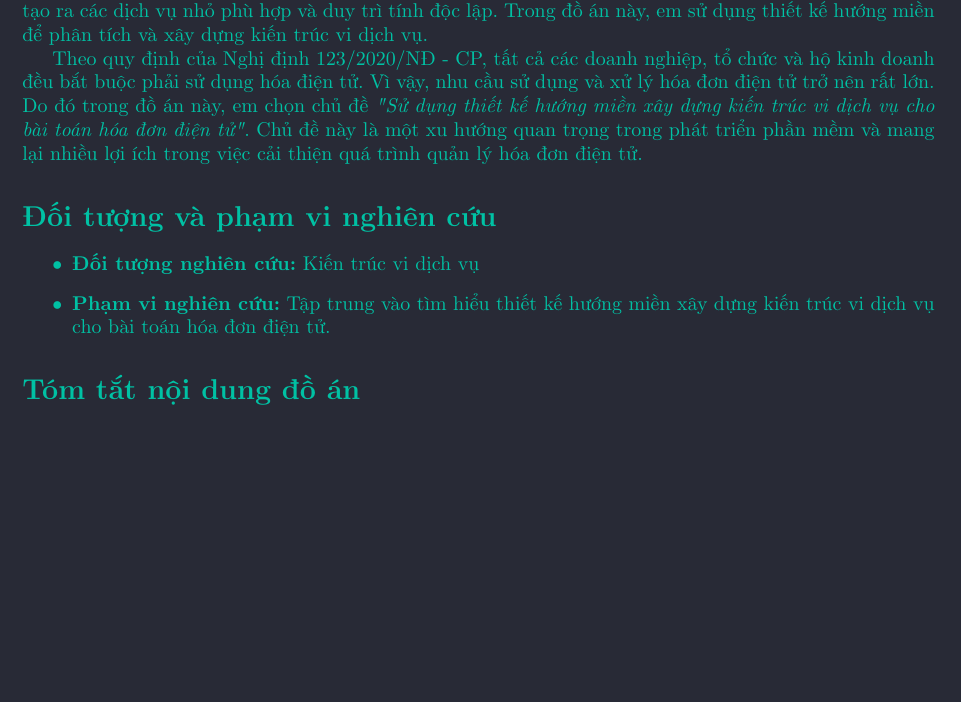
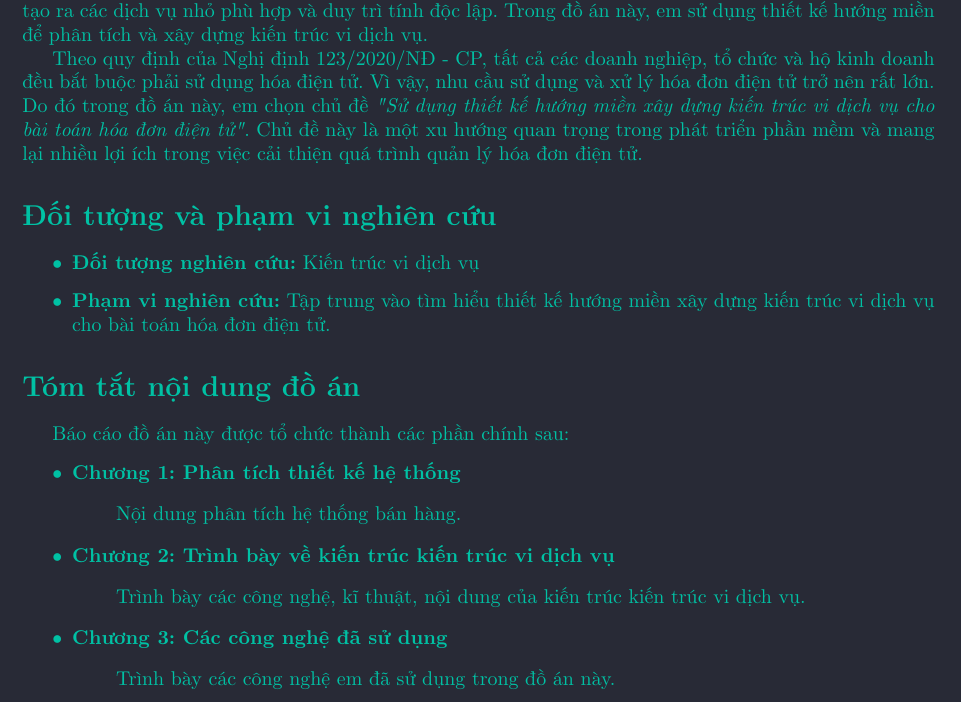
Before and after one commit to vvn20206205/report, a LaTeX document (baocao/main.tex, which reads baocao/contents/p001_tom_tat_noi_dung_do_an.tex): part of the page, cut so that both start at the same text, the shorter picture padded with empty space. Compiled offline with pdfLaTeX.

Commit message:
VuVanNghia20206205

```diff
--- /dev/null
+++ b/baocao/contents/p001_tom_tat_noi_dung_do_an.tex
@@ -0,0 +1,117 @@
+Báo cáo đồ án này được tổ chức thành các phần chính sau:
+
+\begin{itemize}
+
+\item \textbf{Chương 1: Phân tích thiết kế hệ thống}
+
+\begin{quote}
+
+Nội dung phân tích hệ thống bán hàng.
+
+\end{quote}
+
+\item \textbf{Chương 2: Trình bày về kiến trúc kiến trúc vi dịch vụ}
+
+\begin{quote}
+
+Trình bày các công nghệ, kĩ thuật, nội dung của kiến trúc kiến trúc vi dịch vụ.
+
+\end{quote}
+
+\item \textbf{Chương 3: Các công nghệ đã sử dụng}
+
+\begin{quote}
+
+Trình bày các công nghệ em đã sử dụng trong đồ án này.
+
+\end{quote}
+
+\end{itemize}
+
+%@ Thêm các mục nhỏ như:
+
+%@ Thêm các mục nhỏ như:
+
+%@ Thêm các mục nhỏ như:
+
+%@ Thêm các mục nhỏ như:
+
+%@ Thêm các mục nhỏ như:
+
+%@ Thêm các mục nhỏ như:
+
+%@ Thêm các mục nhỏ như:
+
+%@ Thêm các mục nhỏ như:
+
+%@ Thêm các mục nhỏ như:
+
+%@ Thêm các mục nhỏ như:
+
+%@ Thêm các mục nhỏ như:
+
+%@ Thêm các mục nhỏ như:
+
+%@ Thêm các mục nhỏ như:
+
+% Luận văn được tổ chức thành các phần chính sau:
+
+% Mở đầu: Trình bày tổng quan về đề tài
+
+% Chương 1: Trình bày cách thức phát triển phần mềm theo kiến trúc kiến trúc vi dịch vụ .
+
+% Trong chương này, luận văn tập trung làm rõ các nội dung:
+
+% - Sơ lược về một số hướng kiến trúc phần mềm truyền thống như kiến trúc nguyên
+
+% khối, kiến trúc hướng dịch vụ, công nghệ ESB
+
+% - Tổng quan về kiến trúc kiến trúc vi dịch vụ : sự ra đời, đặc điểm của kiến trúc vi dịch vụ
+
+% - Các mẫu thiết kế quan trọng được sử dụng trong kiến trúc vi dịch vụ
+
+% - Một số nguyên tắc thiết kế kiến trúc vi dịch vụ
+
+% Chương 2: Trình bày hướng xây dựng ứng dụng web sử dụng micro - frontends.
+
+% Trong chương này, luận văn tập trung làm rõ các nội dung:
+
+% - Sơ lược về một số mô hình phát triển web như mô hình web tĩnh, mô hình web
+
+% động, mô hình web theo hướng SPA
+
+% - Sự ra đời của kiến trúc micro - frontends
+
+% - Các cơ chế tích hợp micro - frontends được thảo luận như: tích hợp theo hướng
+
+% “build - time”, tích hợp theo hướng “run - time”, cách thức điều hướng và giao tiếp
+
+% giữa các micro - frontends
+
+% Chương 3: Trình bày cách thức xây dựng một ứng dụng thử nghiệm sử dụng kiến
+
+% trúc kiến trúc vi dịch vụ, micro - frontends. Một số nội dung chính trong quá trình thực nghiệm
+
+% được làm rõ bao gồm:
+
+% 3
+
+% - Áp dụng phương pháp thiết kế hướng miền để phân hoạch, thiết kế chương trình
+
+% - Thiết kế và cài đặt tầng dịch vụ theo hướng kiến trúc vi dịch vụ, sử dụng các công
+
+% nghệ trên nền tảng Java như Spring Boot, Spring Cloud
+
+% - Thiết kế và cài đặt tầng giao diện theo hướng micro - frontends, sử dụng các công
+
+% nghệ như Single - SPA, Angular, ReactJS
+
+% - Một số kỹ thuật kiểm thử kiến trúc vi dịch vụ cũng được thảo luận như kiểm thử đơn
+
+% vị, kiểm thử tích hợp và kiểm thử mức giao diện
+
+% - Cách thức triển khai ứng dụng sử dụng Docker
+
+% Phần kết luận: Tổng kết, đánh giá kết quả thu được của quá trình nghiên cứu cũng
+
+% như các ưu nhược điểm, các hạn chế và hướng phát triển tương lai.
--- a/baocao/main.tex
+++ b/baocao/main.tex
@@ -25,15 +25,23 @@
 \chapter*{\centering MỞ ĐẦU}
 \addcontentsline{toc}{chapter}{MỞ ĐẦU}
 \section*{Lý do chọn đề tài}
+\input{contents/p001_ly_do_chon_de_tai}
+\section*{Đối tượng và phạm vi nghiên cứu}
+\input{contents/p001_doi_tuong_va_pham_vi_nghien_cuu}
+\section*{Tóm tắt nội dung đồ án}
+\input{contents/p001_tom_tat_noi_dung_do_an}
 
-\input{contents/p001_ly_do_chon_de_tai}
 
-\section*{Đối tượng và phạm vi nghiên cứu}
 
-\input{contents/p001_doi_tuong_va_pham_vi_nghien_cuu}
 
-\section*{Tóm tắt nội dung đồ án}
-% \input{contents/tom_tat_noi_dung_do_an}
+
+
+
+
+
+
+
+
 %%%%%%%%%%%%%%%%%%%%%%%%%%%%%%
 %%%%%%%%%%%%%%%%%%%%%%%%%%%%%%
 %%%%%%%%%%%%%%%%%%%%%%%%%%%%%%
```
